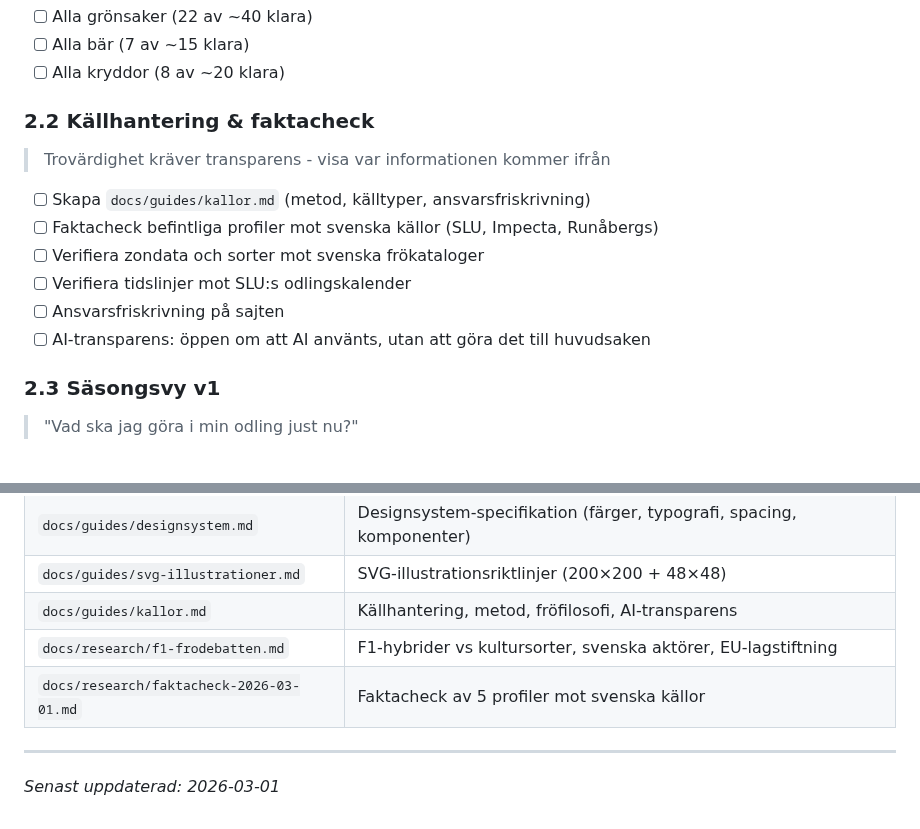
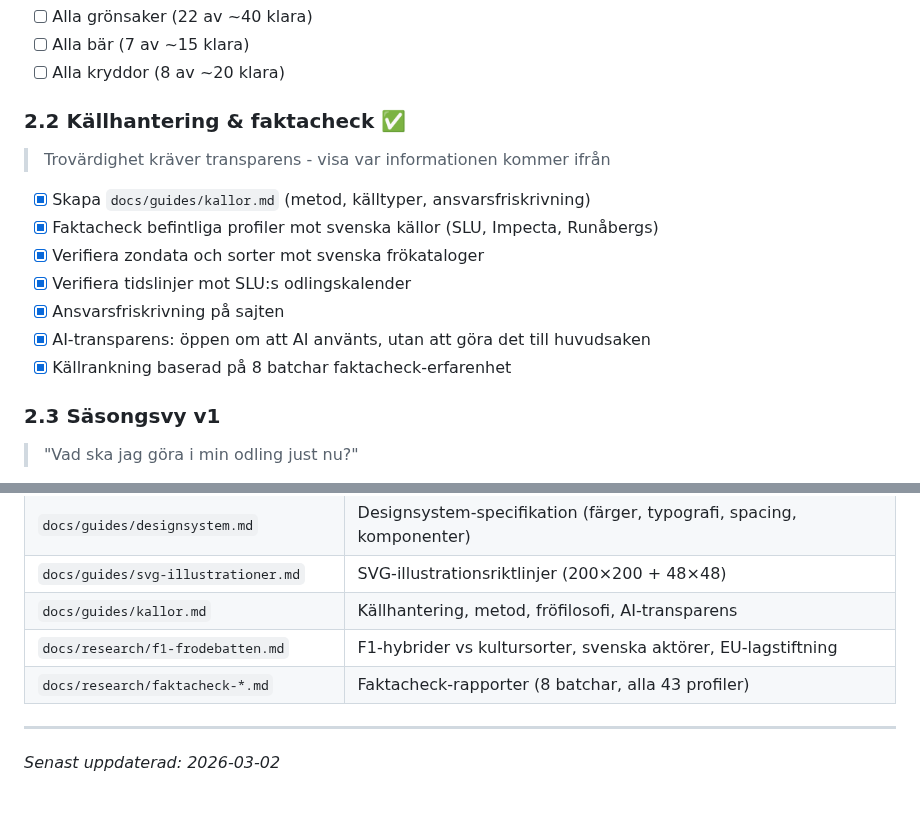
Before and after one commit to jarnesjo/odlingsguiden, a Markdown page: docs/ROADMAP.md, 2 parts joined by grey strips. Drawn GitHub-style.

Commit message:
docs(roadmap): mark 2.2 kallhantering & faktacheck as done
All 43 profiles fact-checked in 8 batches
kallor.md updated with source rankings
All checkboxes completed plus bonus: source ranking

Co-Authored-By: Claude Opus 4.6 <noreply@anthropic.com>

```diff
--- a/docs/ROADMAP.md
+++ b/docs/ROADMAP.md
@@ -124,16 +124,17 @@ Fyll på med innehåll, lägg till nya funktioner och kvalitetssäkra.
 - [ ] Alla bär (7 av ~15 klara)
 - [ ] Alla kryddor (8 av ~20 klara)
 
-### 2.2 Källhantering & faktacheck
+### 2.2 Källhantering & faktacheck ✅
 
 > Trovärdighet kräver transparens - visa var informationen kommer ifrån
 
-- [ ] Skapa `docs/guides/kallor.md` (metod, källtyper, ansvarsfriskrivning)
-- [ ] Faktacheck befintliga profiler mot svenska källor (SLU, Impecta, Runåbergs)
-- [ ] Verifiera zondata och sorter mot svenska frökataloger
-- [ ] Verifiera tidslinjer mot SLU:s odlingskalender
-- [ ] Ansvarsfriskrivning på sajten
-- [ ] AI-transparens: öppen om att AI använts, utan att göra det till huvudsaken
+- [x] Skapa `docs/guides/kallor.md` (metod, källtyper, ansvarsfriskrivning)
+- [x] Faktacheck befintliga profiler mot svenska källor (SLU, Impecta, Runåbergs)
+- [x] Verifiera zondata och sorter mot svenska frökataloger
+- [x] Verifiera tidslinjer mot SLU:s odlingskalender
+- [x] Ansvarsfriskrivning på sajten
+- [x] AI-transparens: öppen om att AI använts, utan att göra det till huvudsaken
+- [x] Källrankning baserad på 8 batchar faktacheck-erfarenhet
 
 ### 2.3 Säsongsvy v1
 
@@ -405,8 +406,8 @@ Ingen prioritet. Plockas upp när det passar.
 | `docs/guides/svg-illustrationer.md` | SVG-illustrationsriktlinjer (200×200 + 48×48) |
 | `docs/guides/kallor.md` | Källhantering, metod, fröfilosofi, AI-transparens |
 | `docs/research/f1-frodebatten.md` | F1-hybrider vs kultursorter, svenska aktörer, EU-lagstiftning |
-| `docs/research/faktacheck-2026-03-01.md` | Faktacheck av 5 profiler mot svenska källor |
+| `docs/research/faktacheck-*.md` | Faktacheck-rapporter (8 batchar, alla 43 profiler) |
 
 ---
 
-_Senast uppdaterad: 2026-03-01_
+_Senast uppdaterad: 2026-03-02_
```
